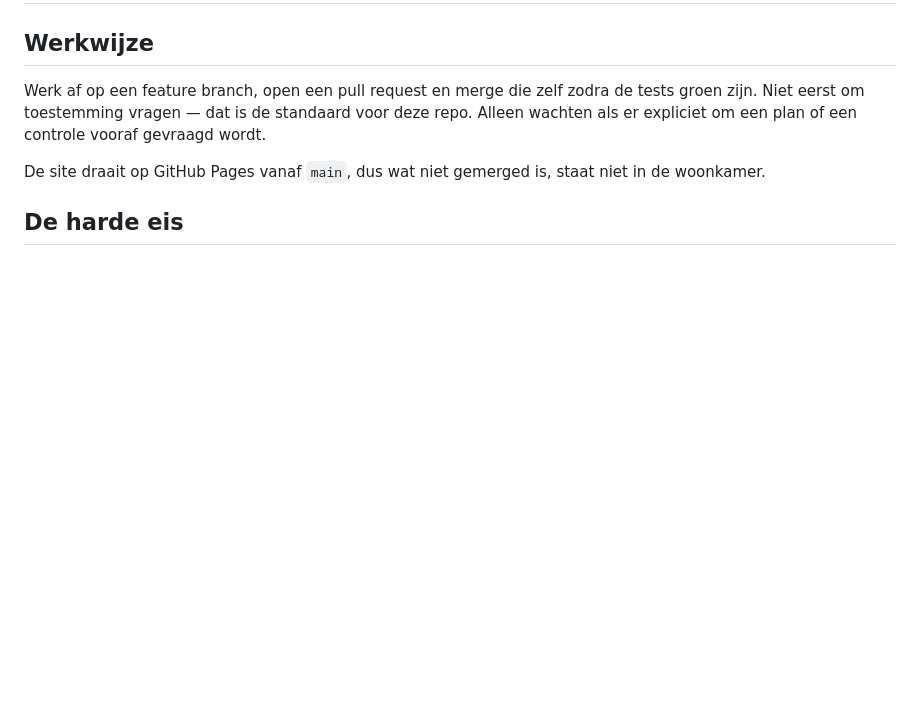
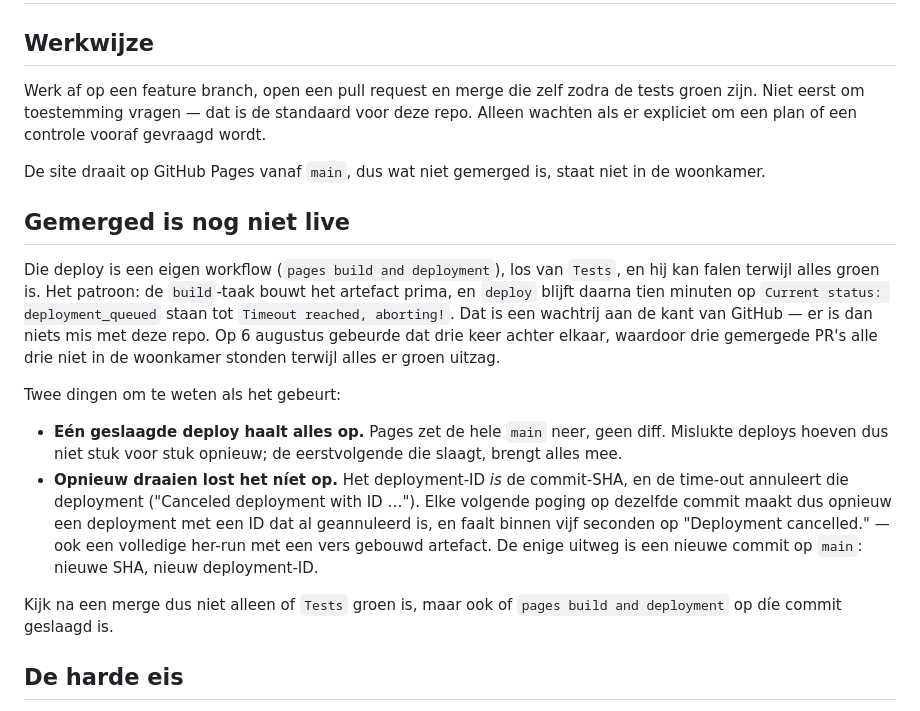
Before and after one commit to MaxOfTheDay/times-up, a Markdown page: CLAUDE.md, the part around the change. GitHub-like rendering; blank space fills up the shorter version.

Commit message:
Leg vast dat een geslaagde merge nog geen geslaagde deploy is (#27)
Drie PR's stonden vandaag gemerged en groen op main, en geen van drieën in
de woonkamer: de Pages-deploy bouwde het artefact prima en bleef daarna tien
minuten op deployment_queued staan tot de time-out. Dat is een wachtrij aan
de kant van GitHub, maar het is onzichtbaar als je alleen naar Tests kijkt.

Twee dingen die je op dat moment wilt weten staan er nu bij: dat één
geslaagde deploy de hele main meeneemt en mislukte dus niet stuk voor stuk
opnieuw hoeven, en dat opnieuw draaien niet werkt omdat het deployment-ID de
commit-SHA is -- die is na een time-out geannuleerd, dus elke nieuwe poging
op dezelfde commit faalt meteen op "Deployment cancelled", ook met een vers
gebouwd artefact. De enige uitweg is een nieuwe commit.

Deze commit is er meteen zelf een: hij mint een nieuwe SHA en daarmee een
nieuw deployment-ID, zodat het werk van vandaag alsnog live kan.

Co-authored-by: Claude <noreply@anthropic.com>

```diff
--- a/CLAUDE.md
+++ b/CLAUDE.md
@@ -9,6 +9,33 @@ vooraf gevraagd wordt.
 
 De site draait op GitHub Pages vanaf `main`, dus wat niet gemerged is, staat
 niet in de woonkamer.
+
+## Gemerged is nog niet live
+
+Die deploy is een eigen workflow (`pages build and deployment`), los van
+`Tests`, en hij kan falen terwijl alles groen is. Het patroon: de
+`build`-taak bouwt het artefact prima, en `deploy` blijft daarna tien minuten
+op `Current status: deployment_queued` staan tot `Timeout reached, aborting!`.
+Dat is een wachtrij aan de kant van GitHub — er is dan niets mis met deze
+repo. Op 6 augustus gebeurde dat drie keer achter elkaar, waardoor drie
+gemergede PR's alle drie niet in de woonkamer stonden terwijl alles er groen
+uitzag.
+
+Twee dingen om te weten als het gebeurt:
+
+- **Eén geslaagde deploy haalt alles op.** Pages zet de hele `main` neer, geen
+  diff. Mislukte deploys hoeven dus niet stuk voor stuk opnieuw; de
+  eerstvolgende die slaagt, brengt alles mee.
+- **Opnieuw draaien lost het níet op.** Het deployment-ID *is* de commit-SHA,
+  en de time-out annuleert die deployment ("Canceled deployment with ID …").
+  Elke volgende poging op dezelfde commit maakt dus opnieuw een deployment met
+  een ID dat al geannuleerd is, en faalt binnen vijf seconden op "Deployment
+  cancelled." — ook een volledige her-run met een vers gebouwd artefact. De
+  enige uitweg is een nieuwe commit op `main`: nieuwe SHA, nieuw
+  deployment-ID.
+
+Kijk na een merge dus niet alleen of `Tests` groen is, maar ook of
+`pages build and deployment` op díe commit geslaagd is.
 
 ## De harde eis
 
```
